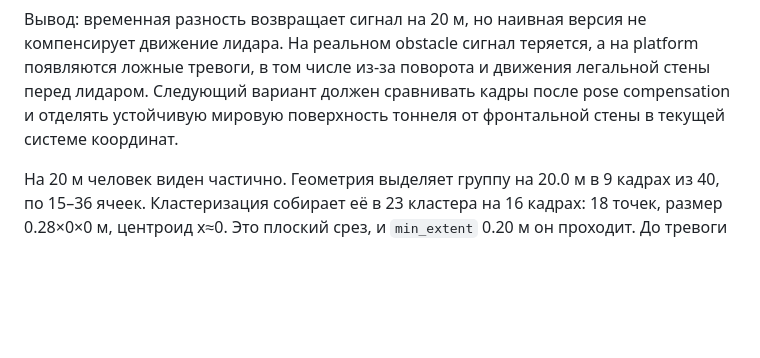
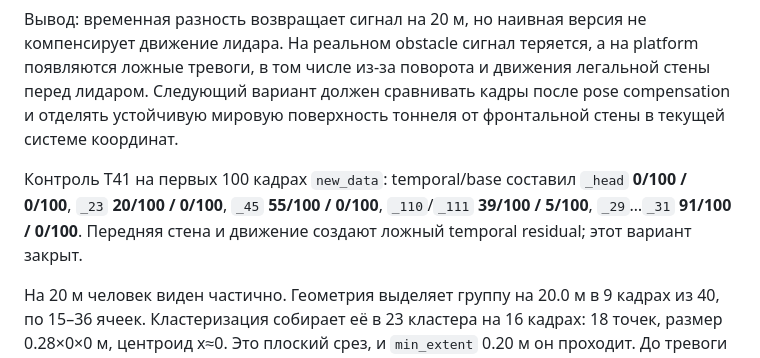
Before and after one commit to KoTeHok22/Argus, a Markdown page: docs/EXPERIMENTS.md, the part around the change. Rendered like a GitHub page; blank space fills up the shorter version.

Commit message:
T41: record turn false-positive control

```diff
--- a/docs/EXPERIMENTS.md
+++ b/docs/EXPERIMENTS.md
@@ -126,6 +126,8 @@ T38 проверил разрешённые рычаги на тех же 40 к
 
 Вывод: временная разность возвращает сигнал на 20 м, но наивная версия не компенсирует движение лидара. На реальном obstacle сигнал теряется, а на platform появляются ложные тревоги, в том числе из-за поворота и движения легальной стены перед лидаром. Следующий вариант должен сравнивать кадры после pose compensation и отделять устойчивую мировую поверхность тоннеля от фронтальной стены в текущей системе координат.
 
+Контроль T41 на первых 100 кадрах `new_data`: temporal/base составил `_head` **0/100 / 0/100**, `_23` **20/100 / 0/100**, `_45` **55/100 / 0/100**, `_110`/`_111` **39/100 / 5/100**, `_29`…`_31` **91/100 / 0/100**. Передняя стена и движение создают ложный temporal residual; этот вариант закрыт.
+
 На 20 м человек виден частично. Геометрия выделяет группу на 20.0 м в 9 кадрах из 40, по 15–36 ячеек. Кластеризация собирает её в 23 кластера на 16 кадрах: 18 точек, размер 0.28×0×0 м, центроид x≈0. Это плоский срез, и `min_extent` 0.20 м он проходит. До тревоги не доходит: `forward_distance` остаётся −1, то есть fusion не считает кластер внутри габарита, хотя 89% точек вклейки лежат внутри (x в ±0.15 м, z от −1.18 до 0.51). 68 точек из 632 сидят ниже пола габарита, z < −1.0 м, и все в зоне рельса. Повтор с фильтром земли (`--ground-filter`, тот же порог yaml) тревог не добавил: 0/40 на 20, 30, 40 и 60 м.
 
 Три механизма, и они разные:
```
